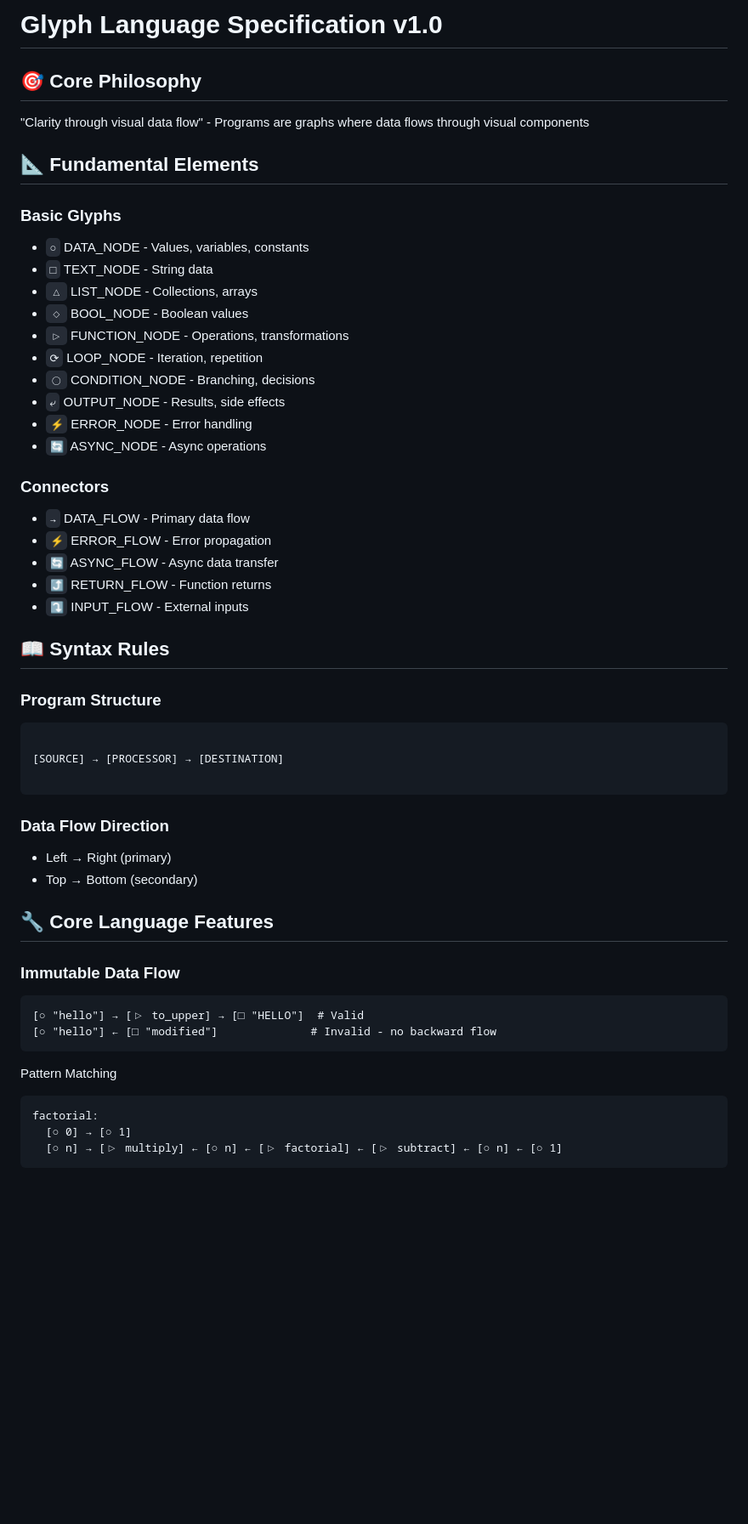
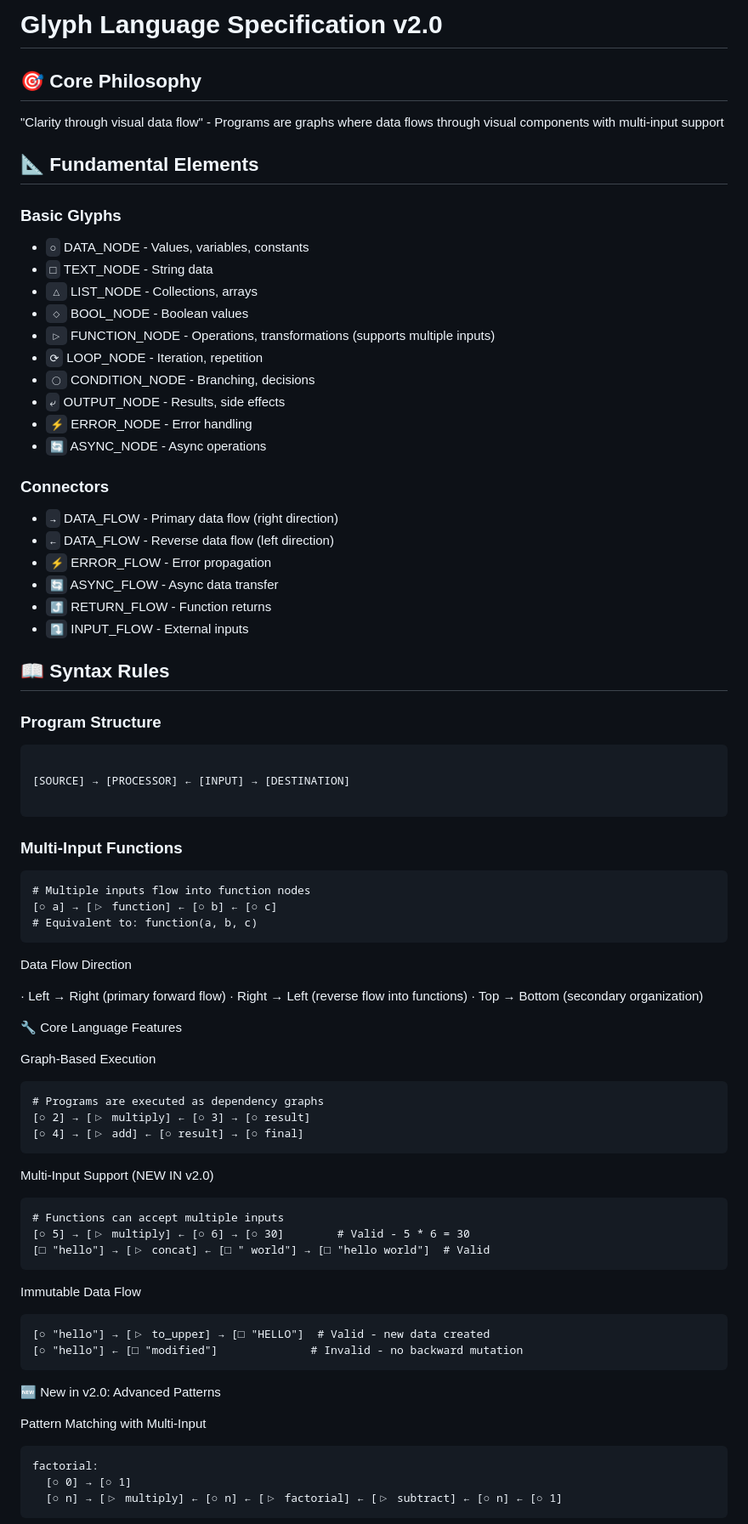
Before and after one commit to daktari-art/glphy-lang, a Markdown page: SPECIFICATION.md, the part around the change printed below. Shown: that part at 85% size. Rendered like a GitHub page; blank space fills up the shorter version.

````diff
--- a/SPECIFICATION.md
+++ b/SPECIFICATION.md
@@ -1,7 +1,7 @@
-# Glyph Language Specification v1.0
+# Glyph Language Specification v2.0
 
 ## 🎯 Core Philosophy
-"Clarity through visual data flow" - Programs are graphs where data flows through visual components
+"Clarity through visual data flow" - Programs are graphs where data flows through visual components with multi-input support
 
 ## 📐 Fundamental Elements
 
@@ -10,7 +10,7 @@
 - `□` TEXT_NODE - String data
 - `△` LIST_NODE - Collections, arrays
 - `◇` BOOL_NODE - Boolean values
-- `▷` FUNCTION_NODE - Operations, transformations
+- `▷` FUNCTION_NODE - Operations, transformations (supports multiple inputs)
 - `⟳` LOOP_NODE - Iteration, repetition
 - `◯` CONDITION_NODE - Branching, decisions
 - `⤶` OUTPUT_NODE - Results, side effects
@@ -18,7 +18,8 @@
 - `🔄` ASYNC_NODE - Async operations
 
 ### Connectors
-- `→` DATA_FLOW - Primary data flow
+- `→` DATA_FLOW - Primary data flow (right direction)
+- `←` DATA_FLOW - Reverse data flow (left direction)
 - `⚡` ERROR_FLOW - Error propagation
 - `🔄` ASYNC_FLOW - Async data transfer
 - `⤴` RETURN_FLOW - Function returns
@@ -29,23 +30,51 @@
 ### Program Structure
 ```
 
-[SOURCE] → [PROCESSOR] → [DESTINATION]
+[SOURCE] → [PROCESSOR] ← [INPUT] → [DESTINATION]
 
 ```
 
-### Data Flow Direction
-- Left → Right (primary)
-- Top → Bottom (secondary)
-
-## 🔧 Core Language Features
-
-### Immutable Data Flow
+### Multi-Input Functions
 ```glyph
-[○ "hello"] → [▷ to_upper] → [□ "HELLO"]  # Valid
-[○ "hello"] ← [□ "modified"]              # Invalid - no backward flow
+# Multiple inputs flow into function nodes
+[○ a] → [▷ function] ← [○ b] ← [○ c]
+# Equivalent to: function(a, b, c)
 ```
 
-Pattern Matching
+Data Flow Direction
+
+· Left → Right (primary forward flow)
+· Right → Left (reverse flow into functions)
+· Top → Bottom (secondary organization)
+
+🔧 Core Language Features
+
+Graph-Based Execution
+
+```glyph
+# Programs are executed as dependency graphs
+[○ 2] → [▷ multiply] ← [○ 3] → [○ result]
+[○ 4] → [▷ add] ← [○ result] → [○ final]
+```
+
+Multi-Input Support (NEW IN v2.0)
+
+```glyph
+# Functions can accept multiple inputs
+[○ 5] → [▷ multiply] ← [○ 6] → [○ 30]        # Valid - 5 * 6 = 30
+[□ "hello"] → [▷ concat] ← [□ " world"] → [□ "hello world"]  # Valid
+```
+
+Immutable Data Flow
+
+```glyph
+[○ "hello"] → [▷ to_upper] → [□ "HELLO"]  # Valid - new data created
+[○ "hello"] ← [□ "modified"]              # Invalid - no backward mutation
+```
+
+🆕 New in v2.0: Advanced Patterns
+
+Pattern Matching with Multi-Input
 
 ```glyph
 factorial:
````
Also changed, not shown: other parts of SPECIFICATION.md (+124 -12 lines).
